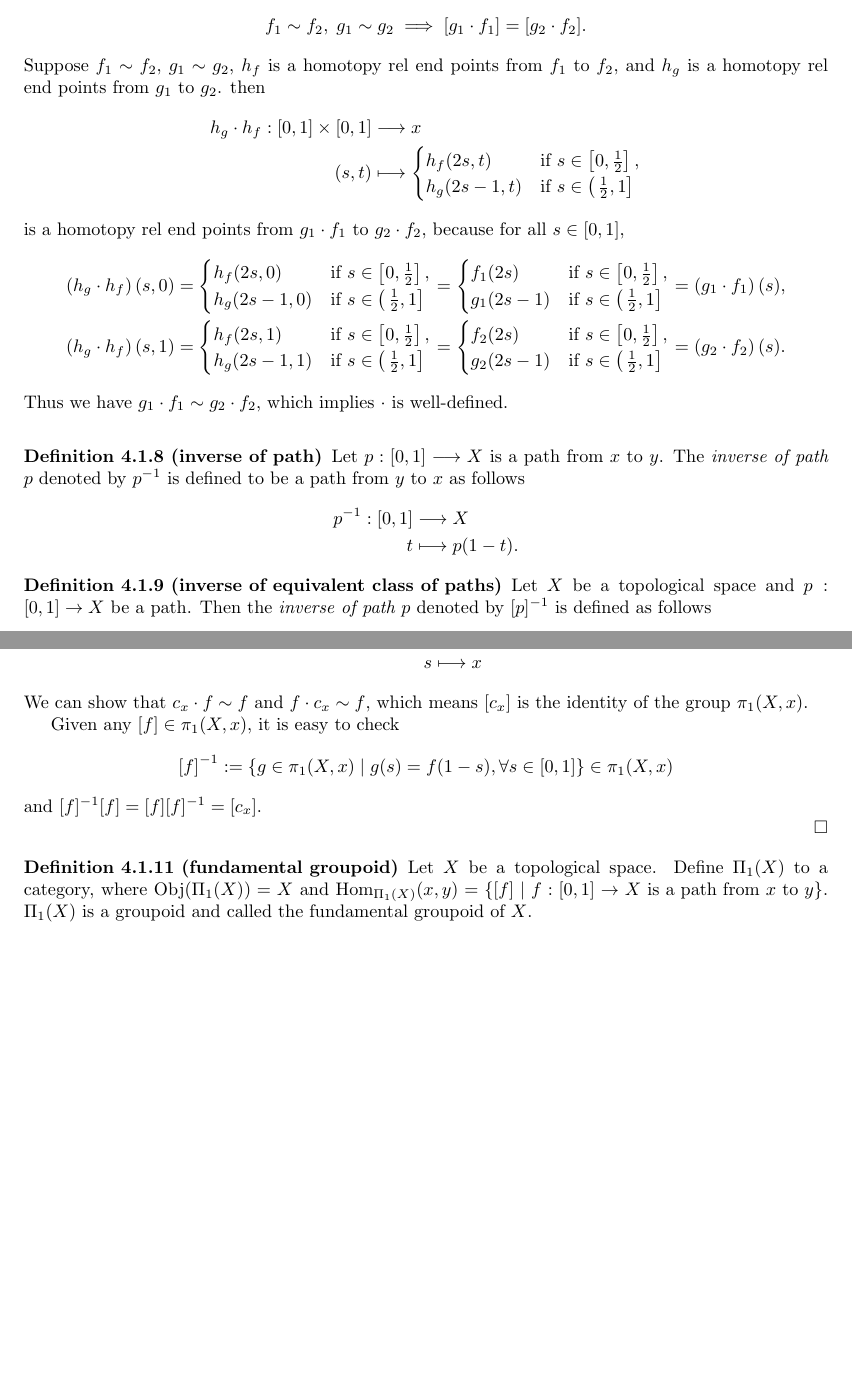
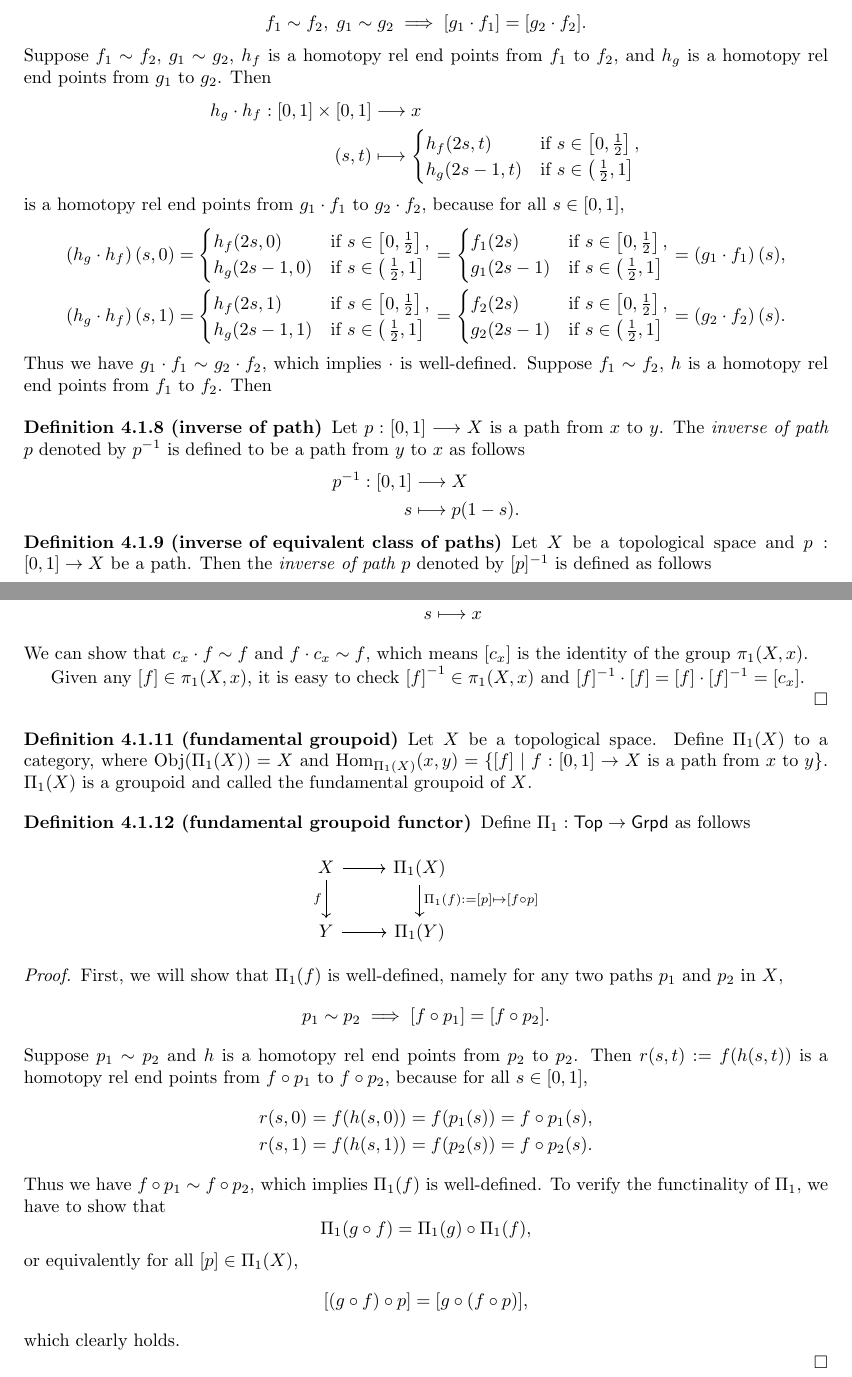
Before and after one commit to hooyuser/Topology, a LaTeX document (Topology.tex): two parts of pages 12 and 13 of 18, joined at a grey line, cut so that both start at the same text, the shorter picture padded with empty space. Compiled offline with pdfLaTeX.

Commit message:
add fundamental groupoid functor

```diff
--- a/Topology.tex
+++ b/Topology.tex
@@ -25,6 +26,8 @@
 \usepackage[all]{xy}
 \usepackage{tikz}
 
+\usepackage{quiver}
+
 \theorembodyfont{\upshape}
 \newtheorem{definition}{Definition}[section]
 \newtheorem{example}{Example}[section]
@@ -38,6 +41,8 @@
 \newtheorem{proof}{Proof.}
 
 \newcommand{\Top}{\mathsf{Top}}
+\newcommand{\Grp}{\mathsf{Grp}}
+\newcommand{\Grpd}{\mathsf{Grpd}}
 \newcommand{\Obj}{\mathrm{Obj}}
 \newcommand{\Hom}{\mathrm{Hom}}
 
@@ -479,13 +484,14 @@ We say a path is a \emph{loop} if $p(0)=p(1)$.
 		\end{cases}=\left(g_2\cdot f_2\right)(s).
 	\end{align*}
 	Thus we have $g_1\cdot f_1\sim g_2\cdot f_2$, which implies $\cdot$ is well-defined.
+	Suppose $f_1\sim f_2$, $h$ is a homotopy rel end points from $f_1$ to $f_2$. Then
 
 \end{proof}
 \begin{definition}[inverse of path]
 	Let $p: [0,1] \longrightarrow X$ is a path from $x$ to $y$. The \emph{inverse of path $p$} denoted by $p^{-1}$ is defined to be a path from $y$ to $x$ as follows
 	\begin{align*}
 		p^{-1}:[0,1]&\longrightarrow X\\
-		t &\longmapsto p(1-t).
+		s &\longmapsto p(1-s).
 	\end{align*}
 \end{definition}
 \begin{definition}[inverse of equivalent class of paths]
@@ -544,15 +557,47 @@ We say a path is a \emph{loop} if $p(0)=p(1)$.
 	\end{align*}
 	We can show that $c_x\cdot f\sim f$ and $f\cdot c_x\sim f$, which means $[c_x]$ is the identity of the group $\pi_1(X,x)$.
 
-	Given any $[f]\in \pi_1(X,x)$, it is easy to check
-	\[
-		\left[f\right]^{-1}:=\{g\in \pi_1(X,x)\mid g(s)=f(1-s),\forall s\in[0,1]\}\in \pi_1(X,x)
-	\]
-	and $[f]^{-1}[f]=[f][f]^{-1}=[c_x]$.
+	Given any $[f]\in \pi_1(X,x)$, it is easy to check $\left[f\right]^{-1}\in \pi_1(X,x)$ and $[f]^{-1}\cdot[f]=[f]\cdot[f]^{-1}=[c_x]$.
 \end{proof}
 \begin{definition}[fundamental groupoid]
 	Let $X$ be a topological space. Define $\Pi_1(X)$ to a category, where $\Obj(\Pi_1(X))=X$ and $\Hom_{\Pi_1(X)}(x,y)=\{[f]\mid f:[0,1]\to X \text{ is a path from $x$ to $y$}\}$. $\Pi_1(X)$ is a groupoid and called the fundamental groupoid of $X$.
 \end{definition}
+\begin{definition}[fundamental groupoid functor]
+	Define $\Pi_1:\Top\to\Grpd$ as follows
+	\[\begin{tikzcd}
+		X & {\Pi_1(X)}\\
+		Y & {\Pi_1(Y)}
+		\arrow["f"', from=1-1, to=2-1]
+		\arrow["{\Pi_1(f):=[p]\mapsto[f\circ p]}", from=1-2, to=2-2]
+		\arrow[from=1-1, to=1-2]
+		\arrow[from=2-1, to=2-2]
+	\end{tikzcd}\]
+\end{definition}
+\begin{proof}
+	First, we will show that $\Pi_1(f)$ is well-defined, namely for any two paths $p_1$ and $p_2$ in $X$,
+	\[
+		p_1\sim p_2 \implies [f\circ p_1] = [f\circ p_2].
+	\]
+	Suppose $p_1\sim p_2$ and $h$ is a homotopy rel end points from $p_2$ to $p_2$. Then $r(s,t):=f(h(s, t))$
+	is a homotopy rel end points from $f\circ p_1$ to $f\circ p_2$, because for all $s\in[0,1]$,
+	\begin{align*}
+		r(s,0)&=f(h(s,0))=f(p_1(s))=f\circ p_1(s),\\
+		r(s,1)&=f(h(s,1))=f(p_2(s))=f\circ p_2(s).
+	\end{align*}
+	Thus we have $f\circ p_1\sim f\circ p_2$, which implies $\Pi_1(f)$ is well-defined.
+	To verify the functinality of $\Pi_1$, we have to show that
+	\[
+		\Pi_1(g\circ f) = \Pi_1(g)\circ\Pi_1(f),
+	\]
+	or equivalently for all $[p]\in \Pi_1(X)$,
+	\[
+		[(g\circ f)\circ p]=[g\circ (f\circ p)],
+	\]
+	which clearly holds.
+\end{proof}
+
+
+
 
 \chapter{Concrete Examples}
 A topological space $X$ is called locally Euclidean if there is a non-negative integer $n$ such that every point in $X$ has a neighbourhood which is homeomorphic to real n-dimensional space $\mathbb{R}^n$.
```
Also changed, not shown: quiver.sty (added, +40 -0 lines), Topology.tex (12 more changed lines), 1 other file.
